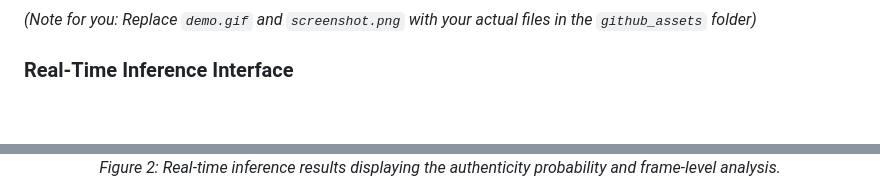
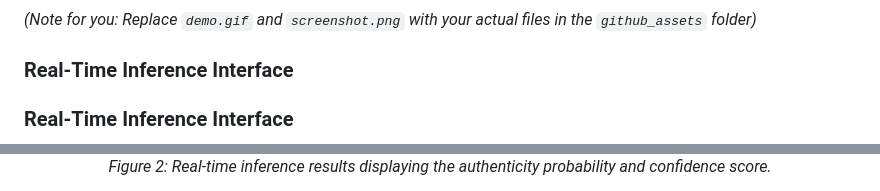
Before and after one commit to chls1030/Deepfake-Detection-System, a Markdown page: README.md, 2 parts joined by grey strips. GitHub-like rendering; blank space fills up the shorter version.

```diff
--- a/README.md
+++ b/README.md
@@ -22,4 +22,6 @@ With the rapid proliferation of hyper-realistic AI-generated media, detecting ma
 *(Note for you: Replace `demo.gif` and `screenshot.png` with your actual files in the `github_assets` folder)*
 ### Real-Time Inference Interface
 
+### Real-Time Inference Interface
+
 <p align="center">
@@ -35,4 +36,5 @@ With the rapid proliferation of hyper-realistic AI-generated media, detecting ma
   <br>
-  <em>Figure 2: Real-time inference results displaying the authenticity probability and frame-level analysis.</em>
+  <em>Figure 2: Real-time inference results displaying the authenticity probability and confidence score.</em>
 </p>
+
 <p align="center">
```
Also changed, not shown: other parts of README.md (+7 -8 lines).
